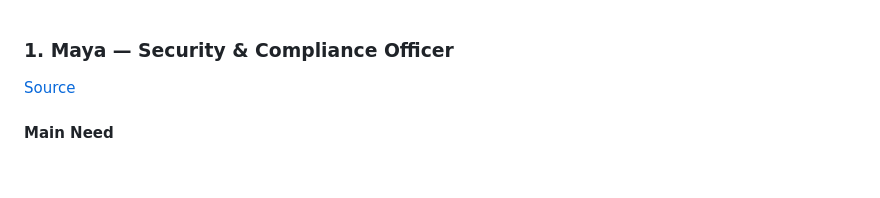
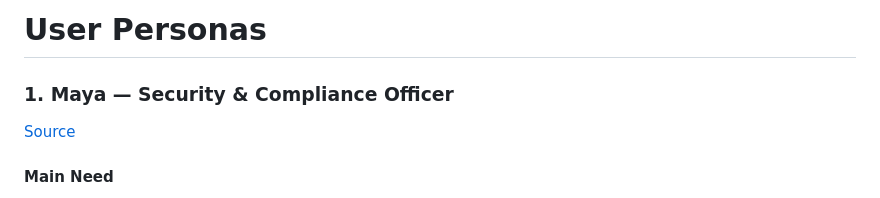
Before and after one commit to cse110-sp26-group09/Watchtower-Course-Project, a Markdown page: docs/research/Hemendra-research.md, the part around the change. Rendered like a GitHub page; blank space fills up the shorter version.

Commit message:
add title

```diff
--- a/docs/research/Hemendra-research.md
+++ b/docs/research/Hemendra-research.md
@@ -1,3 +1,5 @@
+# User Personas
+
 ### 1. Maya — Security & Compliance Officer
 [Source](https://www.datadoghq.com/product/cloud-security-management/)
 
```
